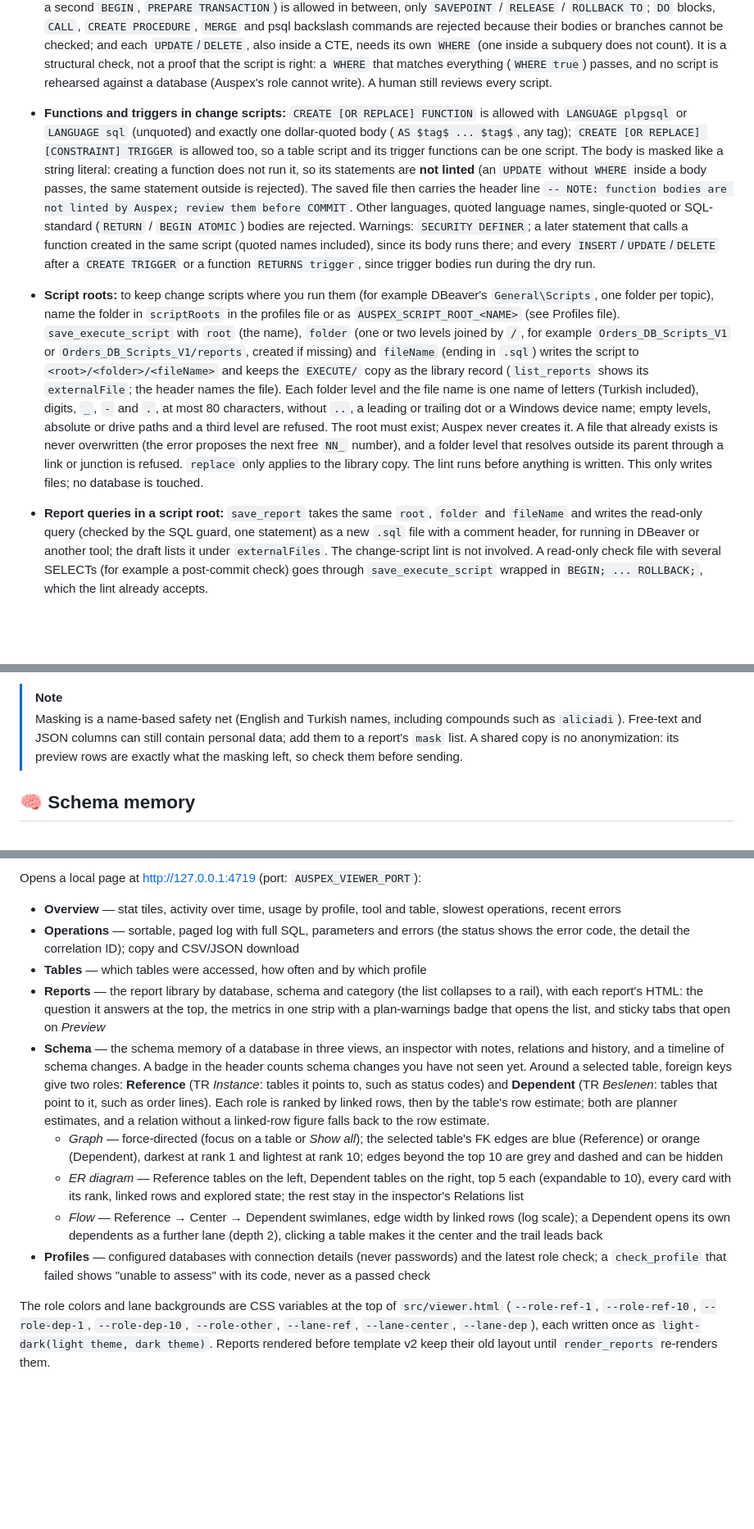
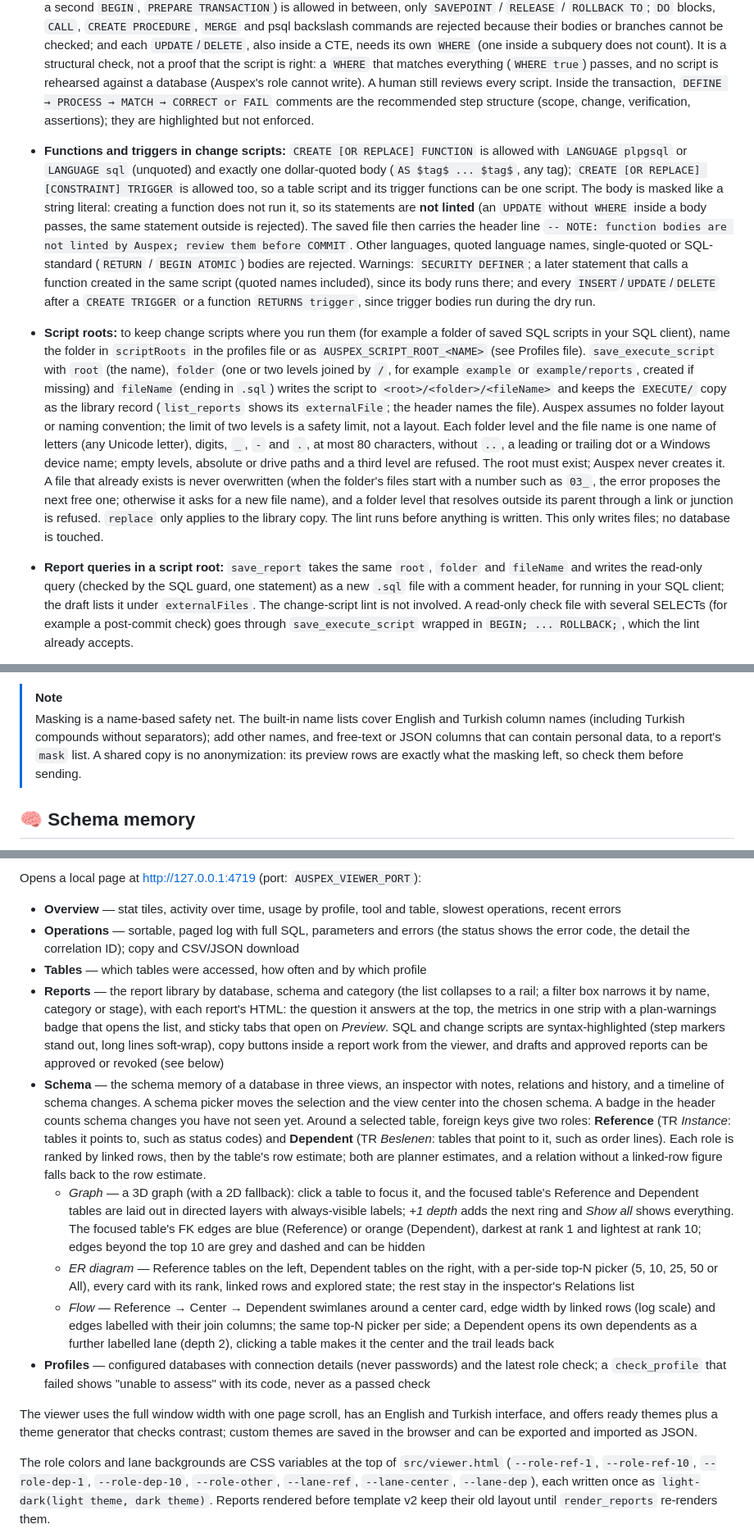
Before and after one commit to baranmerez/Auspex-Augur, a Markdown page: README.md, 3 parts joined by grey strips. Shown at 82% size. Rendered like a GitHub page; blank space fills up the shorter version.

Commit message:
docs(auspex): make README and handoff generic and describe the current viewer and merged work

```diff
--- a/README.md
+++ b/README.md
@@ -441,7 +441,9 @@ library/
   It is a structural check, not a proof that the script is right: a `WHERE`
   that matches everything (`WHERE true`) passes, and no script is rehearsed
   against a database (Auspex's role cannot write). A human still reviews
-  every script.
+  every script. Inside the transaction, `DEFINE → PROCESS → MATCH → CORRECT
+  or FAIL` comments are the recommended step structure (scope, change,
+  verification, assertions); they are highlighted but not enforced.
 - **Functions and triggers in change scripts:** `CREATE [OR REPLACE]
   FUNCTION` is allowed with `LANGUAGE plpgsql` or `LANGUAGE sql` (unquoted)
   and exactly one dollar-quoted body (`AS $tag$ ... $tag$`, any tag);
@@ -459,27 +461,30 @@ library/
   TRIGGER` or a function `RETURNS trigger`, since trigger bodies run during
   the dry run.
 - **Script roots:** to keep change scripts where you run them (for example
-  DBeaver's `General\Scripts`, one folder per topic), name the folder in
+  a folder of saved SQL scripts in your SQL client), name the folder in
   `scriptRoots` in the profiles file or as `AUSPEX_SCRIPT_ROOT_<NAME>` (see
   Profiles file). `save_execute_script` with `root` (the name), `folder`
-  (one or two levels joined by `/`, for example `Orders_DB_Scripts_V1` or
-  `Orders_DB_Scripts_V1/reports`, created if missing) and `fileName` (ending
+  (one or two levels joined by `/`, for example `example` or
+  `example/reports`, created if missing) and `fileName` (ending
   in `.sql`) writes the script to `<root>/<folder>/<fileName>` and keeps the
   `EXECUTE/` copy as the library record (`list_reports` shows its
-  `externalFile`; the header names the file). Each folder level and the
-  file name is one name of letters (Turkish included), digits, `_`, `-` and
+  `externalFile`; the header names the file). Auspex assumes no folder layout
+  or naming convention; the limit of two levels is a safety limit, not a
+  layout. Each folder level and the
+  file name is one name of letters (any Unicode letter), digits, `_`, `-` and
   `.`, at most 80 characters, without `..`, a leading or trailing dot or a
   Windows device name; empty levels, absolute or drive paths and a third
   level are refused. The root must exist; Auspex never creates it. A file
-  that already exists is never overwritten (the error proposes the next
-  free `NN_` number), and a folder level that resolves outside its parent
+  that already exists is never overwritten (when the folder's files start
+  with a number such as `03_`, the error proposes the next free one;
+  otherwise it asks for a new file name), and a folder level that resolves outside its parent
   through a link or junction is refused. `replace` only applies to the
   library copy. The lint runs before anything is written. This only writes
   files; no database is touched.
 - **Report queries in a script root:** `save_report` takes the same `root`,
   `folder` and `fileName` and writes the read-only query (checked by the SQL
   guard, one statement) as a new `.sql` file with a comment header, for
-  running in DBeaver or another tool; the draft lists it under
+  running in your SQL client; the draft lists it under
   `externalFiles`. The change-script lint is not involved. A read-only
   check file with several SELECTs (for example a post-commit check) goes
   through `save_execute_script` wrapped in `BEGIN; ... ROLLBACK;`, which the
@@ -513,9 +518,10 @@ library/
   description are kept as written, so keep secrets out of them.
 
 > [!NOTE]
-> Masking is a name-based safety net (English and Turkish names, including
-> compounds such as `aliciadi`). Free-text and JSON columns can still contain
-> personal data; add them to a report's `mask` list. A shared copy is no
+> Masking is a name-based safety net. The built-in name lists cover English
+> and Turkish column names (including Turkish compounds without separators);
+> add other names, and free-text or JSON columns that can contain personal
+> data, to a report's `mask` list. A shared copy is no
 > anonymization: its preview rows are exactly what the masking left, so check
 > them before sending.
 
@@ -700,12 +706,17 @@ Opens a local page at http://127.0.0.1:4719 (port: `AUSPEX_VIEWER_PORT`):
 - **Overview** — stat tiles, activity over time, usage by profile, tool and table, slowest operations, recent errors
 - **Operations** — sortable, paged log with full SQL, parameters and errors (the status shows the error code, the detail the correlation ID); copy and CSV/JSON download
 - **Tables** — which tables were accessed, how often and by which profile
-- **Reports** — the report library by database, schema and category (the list collapses to a rail), with each report's HTML: the question it answers at the top, the metrics in one strip with a plan-warnings badge that opens the list, and sticky tabs that open on *Preview*
-- **Schema** — the schema memory of a database in three views, an inspector with notes, relations and history, and a timeline of schema changes. A badge in the header counts schema changes you have not seen yet. Around a selected table, foreign keys give two roles: **Reference** (TR *Instance*: tables it points to, such as status codes) and **Dependent** (TR *Beslenen*: tables that point to it, such as order lines). Each role is ranked by linked rows, then by the table's row estimate; both are planner estimates, and a relation without a linked-row figure falls back to the row estimate.
-  - *Graph* — force-directed (focus on a table or *Show all*); the selected table's FK edges are blue (Reference) or orange (Dependent), darkest at rank 1 and lightest at rank 10; edges beyond the top 10 are grey and dashed and can be hidden
-  - *ER diagram* — Reference tables on the left, Dependent tables on the right, top 5 each (expandable to 10), every card with its rank, linked rows and explored state; the rest stay in the inspector's Relations list
-  - *Flow* — Reference → Center → Dependent swimlanes, edge width by linked rows (log scale); a Dependent opens its own dependents as a further lane (depth 2), clicking a table makes it the center and the trail leads back
+- **Reports** — the report library by database, schema and category (the list collapses to a rail; a filter box narrows it by name, category or stage), with each report's HTML: the question it answers at the top, the metrics in one strip with a plan-warnings badge that opens the list, and sticky tabs that open on *Preview*. SQL and change scripts are syntax-highlighted (step markers stand out, long lines soft-wrap), copy buttons inside a report work from the viewer, and drafts and approved reports can be approved or revoked (see below)
+- **Schema** — the schema memory of a database in three views, an inspector with notes, relations and history, and a timeline of schema changes. A schema picker moves the selection and the view center into the chosen schema. A badge in the header counts schema changes you have not seen yet. Around a selected table, foreign keys give two roles: **Reference** (TR *Instance*: tables it points to, such as status codes) and **Dependent** (TR *Beslenen*: tables that point to it, such as order lines). Each role is ranked by linked rows, then by the table's row estimate; both are planner estimates, and a relation without a linked-row figure falls back to the row estimate.
+  - *Graph* — a 3D graph (with a 2D fallback): click a table to focus it, and the focused table's Reference and Dependent tables are laid out in directed layers with always-visible labels; *+1 depth* adds the next ring and *Show all* shows everything. The focused table's FK edges are blue (Reference) or orange (Dependent), darkest at rank 1 and lightest at rank 10; edges beyond the top 10 are grey and dashed and can be hidden
+  - *ER diagram* — Reference tables on the left, Dependent tables on the right, with a per-side top-N picker (5, 10, 25, 50 or All), every card with its rank, linked rows and explored state; the rest stay in the inspector's Relations list
+  - *Flow* — Reference → Center → Dependent swimlanes around a center card, edge width by linked rows (log scale) and edges labelled with their join columns; the same top-N picker per side; a Dependent opens its own dependents as a further labelled lane (depth 2), clicking a table makes it the center and the trail leads back
 - **Profiles** — configured databases with connection details (never passwords) and the latest role check; a `check_profile` that failed shows "unable to assess" with its code, never as a passed check
+
+The viewer uses the full window width with one page scroll, has an English
+and Turkish interface, and offers ready themes plus a theme generator that
+checks contrast; custom themes are saved in the browser and can be exported
+and imported as JSON.
 
 The role colors and lane backgrounds are CSS variables at the top of
 `src/viewer.html` (`--role-ref-1`, `--role-ref-10`, `--role-dep-1`,
```
Also changed, not shown: other parts of README.md (+19 -18 lines), handoff/HANDOFF.md (+65 -82 lines).
